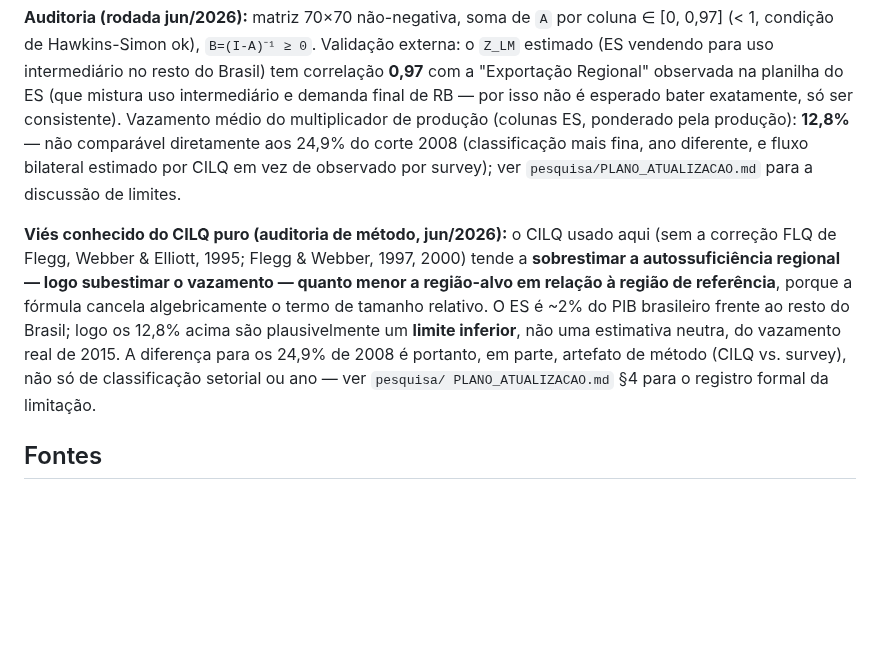
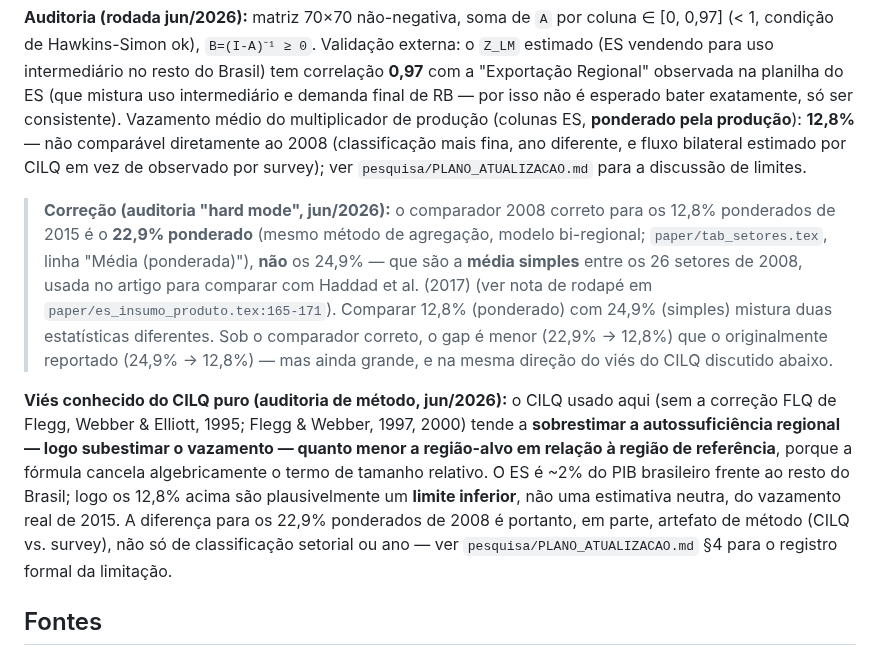
Before and after one commit to fcarva/es-insumo-produto, a Markdown page: dados/README.md, the part around the change. Rendered like a GitHub page; blank space fills up the shorter version.

```diff
--- a/dados/README.md
+++ b/dados/README.md
@@ -63,10 +63,19 @@ para a demanda final doméstica.
 (ES vendendo para uso intermediário no resto do Brasil) tem correlação **0,97** com a
 "Exportação Regional" observada na planilha do ES (que mistura uso intermediário e demanda
 final de RB — por isso não é esperado bater exatamente, só ser consistente). Vazamento médio
-do multiplicador de produção (colunas ES, ponderado pela produção): **12,8%** — não comparável
-diretamente aos 24,9% do corte 2008 (classificação mais fina, ano diferente, e fluxo
-bilateral estimado por CILQ em vez de observado por survey); ver `pesquisa/PLANO_ATUALIZACAO.md`
-para a discussão de limites.
+do multiplicador de produção (colunas ES, **ponderado pela produção**): **12,8%** — não
+comparável diretamente ao 2008 (classificação mais fina, ano diferente, e fluxo bilateral
+estimado por CILQ em vez de observado por survey); ver `pesquisa/PLANO_ATUALIZACAO.md` para a
+discussão de limites.
+
+> **Correção (auditoria "hard mode", jun/2026):** o comparador 2008 correto para os 12,8%
+> ponderados de 2015 é o **22,9% ponderado** (mesmo método de agregação, modelo bi-regional;
+> `paper/tab_setores.tex`, linha "Média (ponderada)"), **não** os 24,9% — que são a **média
+> simples** entre os 26 setores de 2008, usada no artigo para comparar com Haddad et al. (2017)
+> (ver nota de rodapé em `paper/es_insumo_produto.tex:165-171`). Comparar 12,8% (ponderado) com
+> 24,9% (simples) mistura duas estatísticas diferentes. Sob o comparador correto, o gap é menor
+> (22,9% → 12,8%) que o originalmente reportado (24,9% → 12,8%) — mas ainda grande, e na mesma
+> direção do viés do CILQ discutido abaixo.
 
 **Viés conhecido do CILQ puro (auditoria de método, jun/2026):** o CILQ usado aqui (sem a
 correção FLQ de Flegg, Webber & Elliott, 1995; Flegg & Webber, 1997, 2000) tende a
@@ -74,9 +83,9 @@ correção FLQ de Flegg, Webber & Elliott, 1995; Flegg & Webber, 1997, 2000) ten
 região-alvo em relação à região de referência**, porque a fórmula cancela algebricamente o
 termo de tamanho relativo. O ES é ~2% do PIB brasileiro frente ao resto do Brasil; logo os
 12,8% acima são plausivelmente um **limite inferior**, não uma estimativa neutra, do
-vazamento real de 2015. A diferença para os 24,9% de 2008 é portanto, em parte, artefato
-de método (CILQ vs. survey), não só de classificação setorial ou ano — ver `pesquisa/
-PLANO_ATUALIZACAO.md` §4 para o registro formal da limitação.
+vazamento real de 2015. A diferença para os 22,9% ponderados de 2008 é portanto, em parte,
+artefato de método (CILQ vs. survey), não só de classificação setorial ou ano — ver
+`pesquisa/PLANO_ATUALIZACAO.md` §4 para o registro formal da limitação.
 
 ## Fontes
 - Regionalização da matriz nacional: Guilhoto & Sesso Filho (2005).
```
Also changed, not shown: pesquisa/PLANO_ATUALIZACAO.md (+15 -6 lines).
